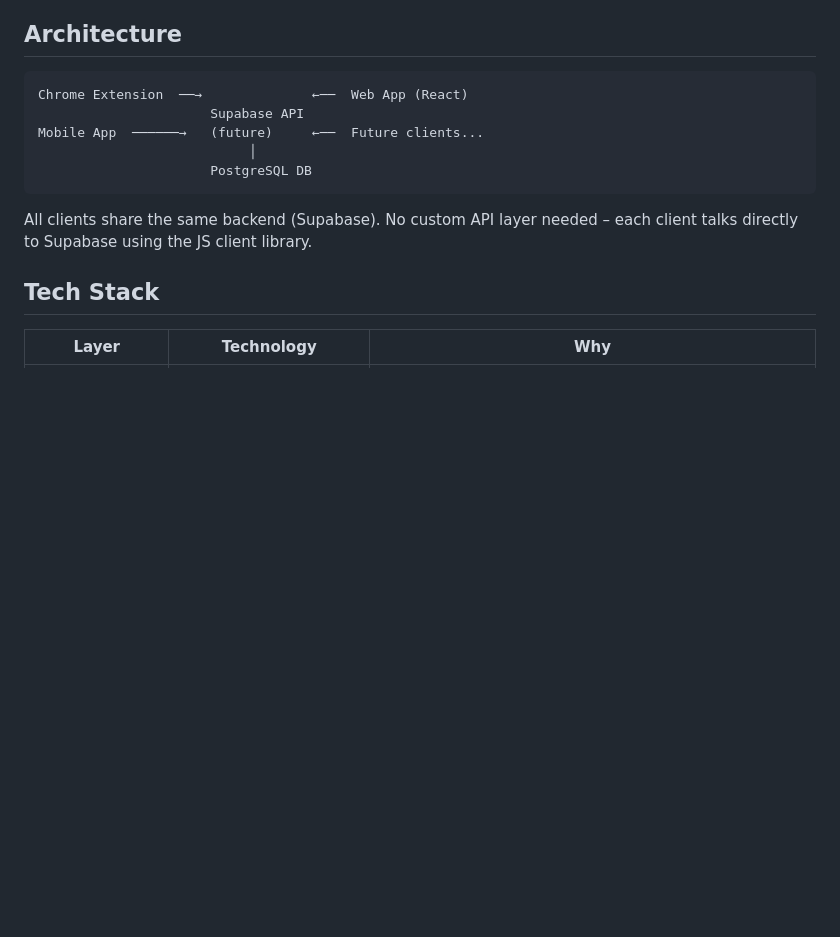
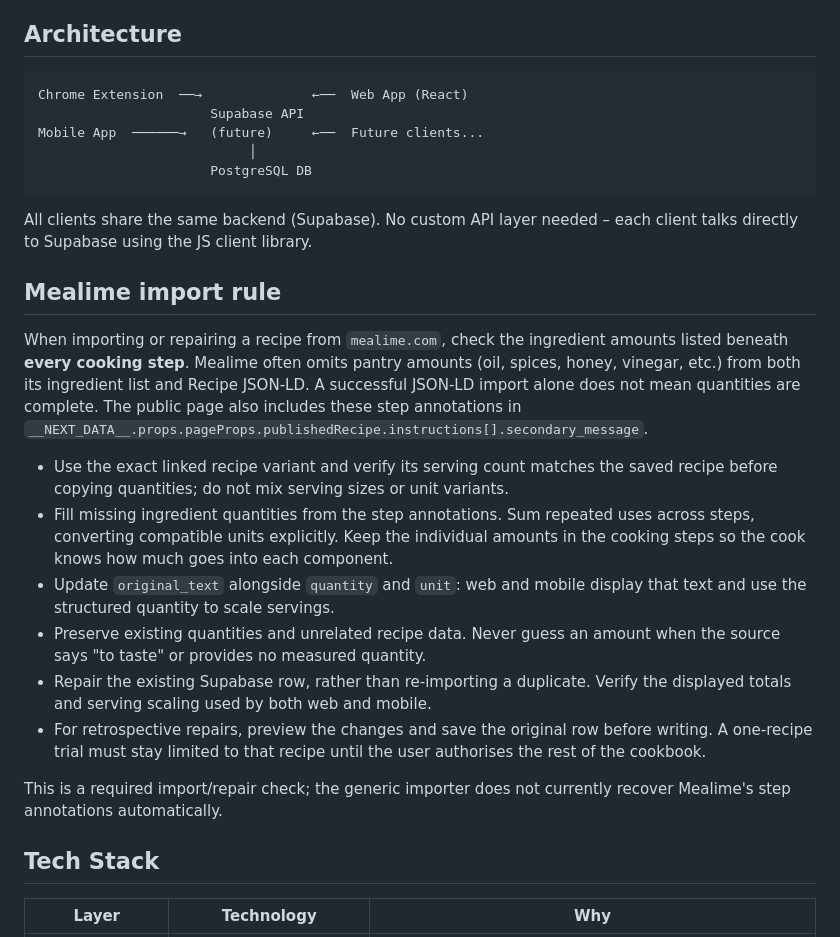
Before and after one commit to yannbuilds/Recipe-Fork, a Markdown page: README.md, the part around the change. Drawn GitHub-style; blank space fills up the shorter version.

Commit message:
docs: require Mealime step quantity checks

````diff
--- a/README.md
+++ b/README.md
@@ -13,6 +13,33 @@ Mobile App  ──────→   (future)     ←──  Future clients...
 ```
 
 All clients share the same backend (Supabase). No custom API layer needed – each client talks directly to Supabase using the JS client library.
+
+## Mealime import rule
+
+When importing or repairing a recipe from `mealime.com`, check the ingredient
+amounts listed beneath **every cooking step**. Mealime often omits pantry amounts
+(oil, spices, honey, vinegar, etc.) from both its ingredient list and Recipe
+JSON-LD. A successful JSON-LD import alone does not mean quantities are complete.
+The public page also includes these step annotations in
+`__NEXT_DATA__.props.pageProps.publishedRecipe.instructions[].secondary_message`.
+
+- Use the exact linked recipe variant and verify its serving count matches the
+  saved recipe before copying quantities; do not mix serving sizes or unit variants.
+- Fill missing ingredient quantities from the step annotations. Sum repeated
+  uses across steps, converting compatible units explicitly. Keep the individual
+  amounts in the cooking steps so the cook knows how much goes into each component.
+- Update `original_text` alongside `quantity` and `unit`: web and mobile display
+  that text and use the structured quantity to scale servings.
+- Preserve existing quantities and unrelated recipe data. Never guess an amount
+  when the source says "to taste" or provides no measured quantity.
+- Repair the existing Supabase row, rather than re-importing a duplicate. Verify
+  the displayed totals and serving scaling used by both web and mobile.
+- For retrospective repairs, preview the changes and save the original row before
+  writing. A one-recipe trial must stay limited to that recipe until the user
+  authorises the rest of the cookbook.
+
+This is a required import/repair check; the generic importer does not currently
+recover Mealime's step annotations automatically.
 
 ## Tech Stack
 
````
